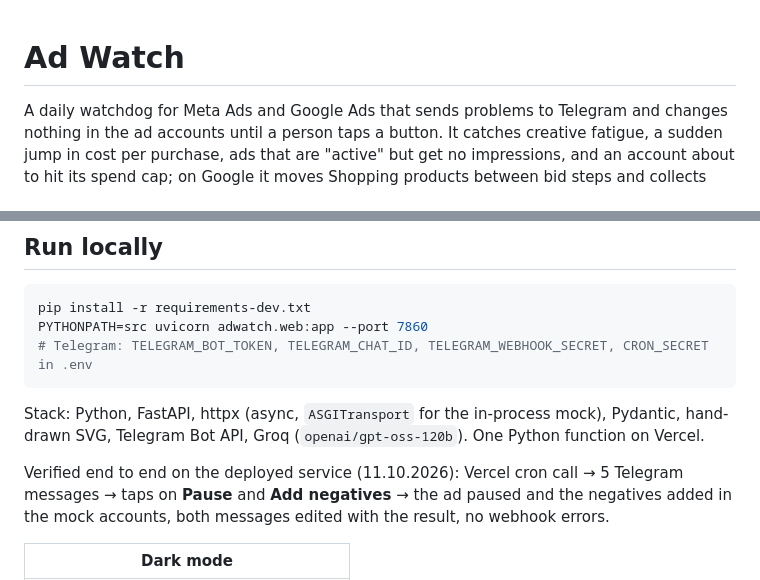
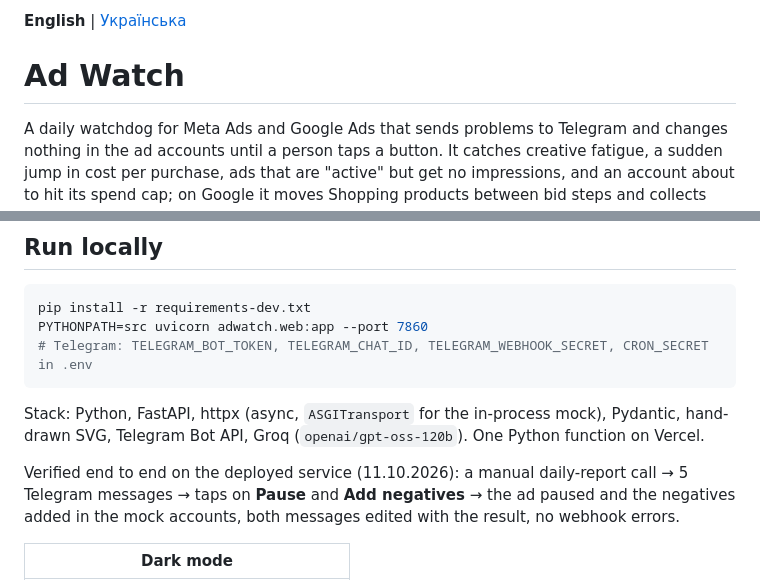
Before and after one commit to LeonidShamarin/ad-watch, a Markdown page: README.md, 2 parts joined by grey strips. GitHub-like rendering.

Commit message:
web: favicon; readme: Ukrainian version with a language switch

```diff
--- a/README.md
+++ b/README.md
@@ -1,3 +1,5 @@
+**English** | [Українська](README.uk.md)
+
 # Ad Watch
 
 A daily watchdog for Meta Ads and Google Ads that sends problems to Telegram and changes
@@ -160,7 +162,7 @@ PYTHONPATH=src uvicorn adwatch.web:app --port 7860
 Stack: Python, FastAPI, httpx (async, `ASGITransport` for the in-process mock), Pydantic,
 hand-drawn SVG, Telegram Bot API, Groq (`openai/gpt-oss-120b`). One Python function on Vercel.
 
-Verified end to end on the deployed service (11.10.2026): Vercel cron call → 5 Telegram messages →
+Verified end to end on the deployed service (11.10.2026): a manual daily-report call → 5 Telegram messages →
 taps on **Pause** and **Add negatives** → the ad paused and the negatives added in the mock
 accounts, both messages edited with the result, no webhook errors.
 
```
Also changed, not shown: README.uk.md (added, +170 -0 lines), static/apple-touch-icon.png (added), 4 other files.
